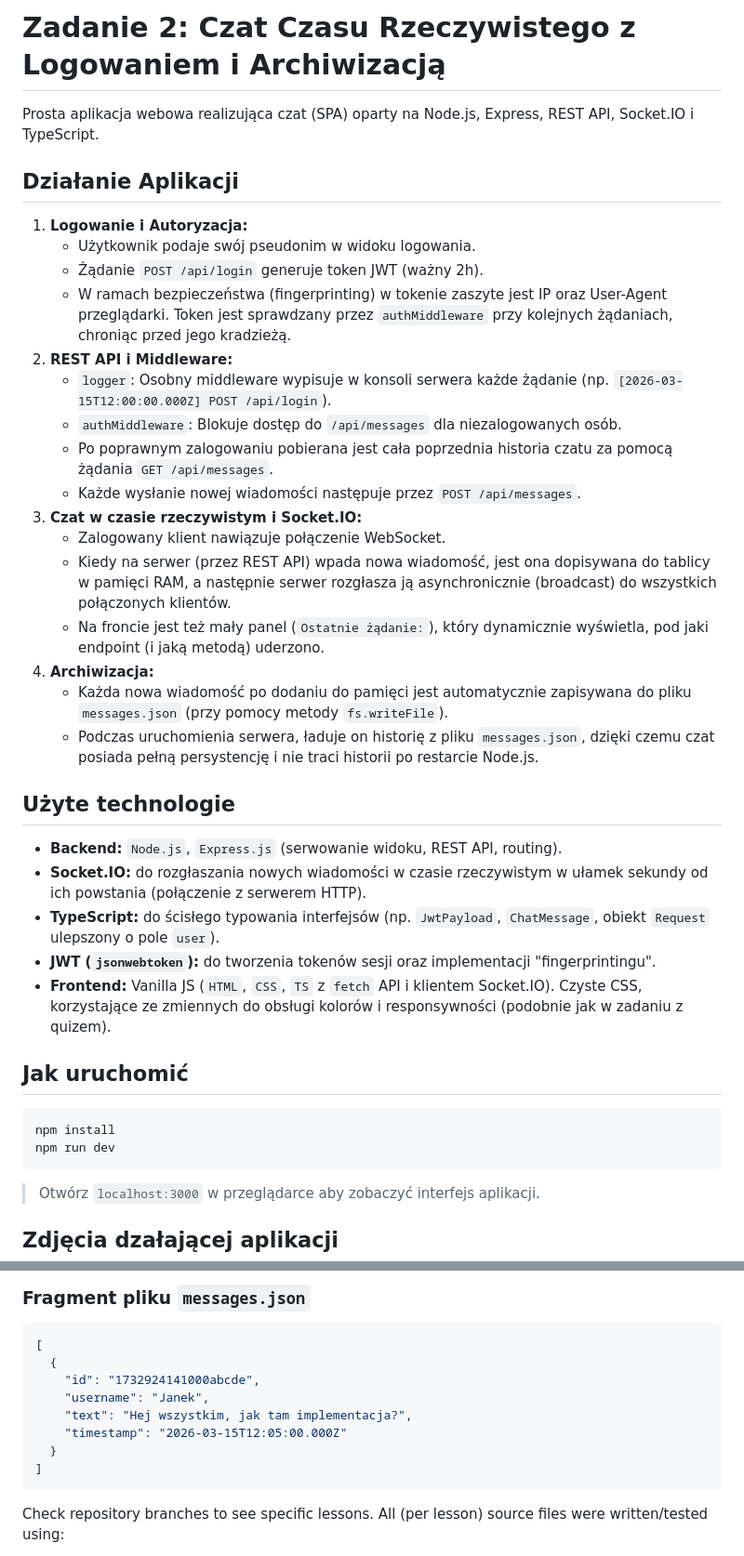
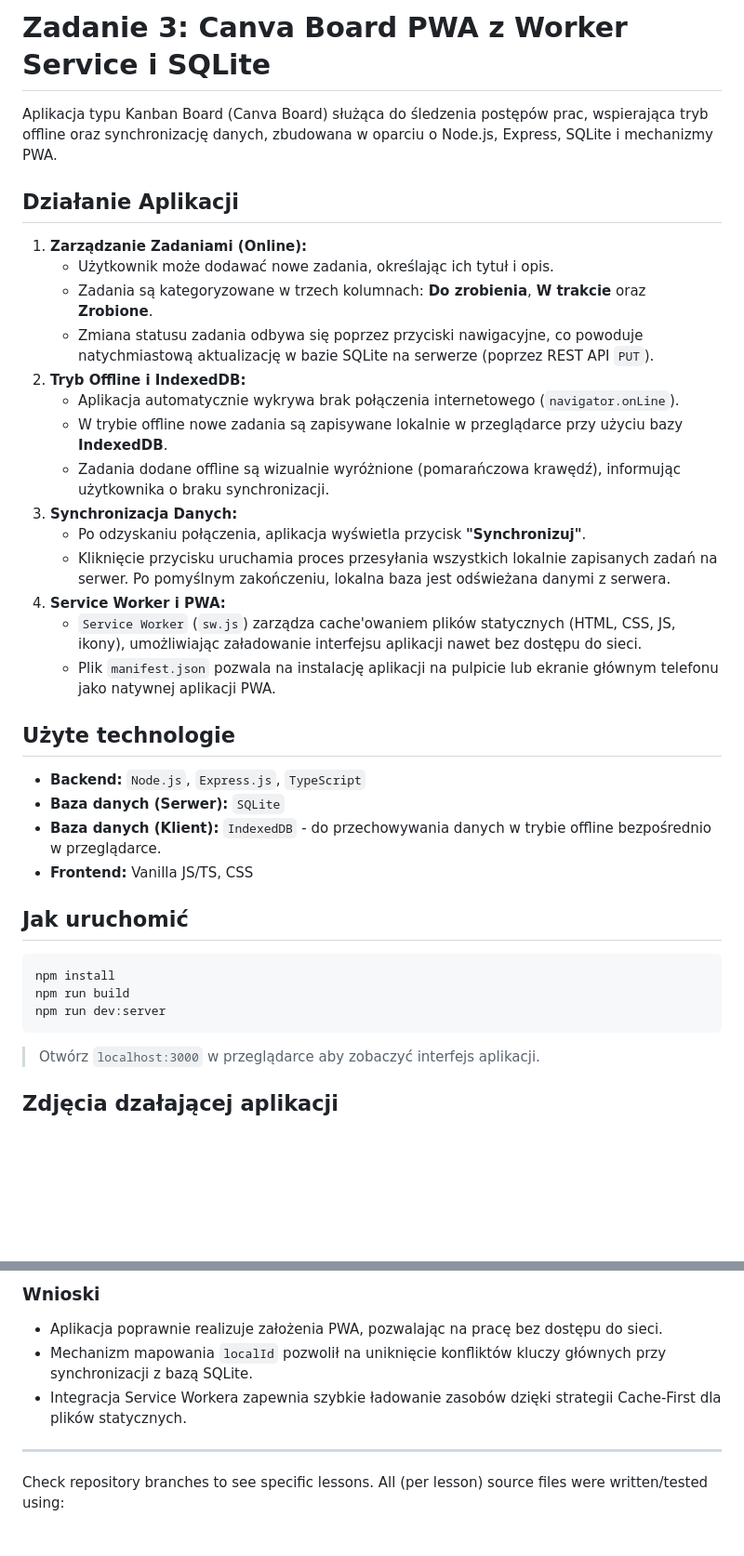
Before and after one commit to amatsagu/advanced-web-development, a Markdown page: README.md, 2 parts joined by grey strips. Shown at 93% size. Rendered like a GitHub page; blank space fills up the shorter version.

````diff
--- a/README.md
+++ b/README.md
@@ -1,35 +1,33 @@
-# Zadanie 2: Czat Czasu Rzeczywistego z Logowaniem i Archiwizacją
-Prosta aplikacja webowa realizująca czat (SPA) oparty na Node.js, Express, REST API, Socket.IO i TypeScript.
+# Zadanie 3: Canva Board PWA z Worker Service i SQLite
+Aplikacja typu Kanban Board (Canva Board) służąca do śledzenia postępów prac, wspierająca tryb offline oraz synchronizację danych, zbudowana w oparciu o Node.js, Express, SQLite i mechanizmy PWA.
 
 ## Działanie Aplikacji
-1. **Logowanie i Autoryzacja:**
-   - Użytkownik podaje swój pseudonim w widoku logowania.
-   - Żądanie `POST /api/login` generuje token JWT (ważny 2h).
-   - W ramach bezpieczeństwa (fingerprinting) w tokenie zaszyte jest IP oraz User-Agent przeglądarki. Token jest sprawdzany przez `authMiddleware` przy kolejnych żądaniach, chroniąc przed jego kradzieżą.
-2. **REST API i Middleware:**
-   - `logger`: Osobny middleware wypisuje w konsoli serwera każde żądanie (np. `[2026-03-15T12:00:00.000Z] POST /api/login`).
-   - `authMiddleware`: Blokuje dostęp do `/api/messages` dla niezalogowanych osób.
-   - Po poprawnym zalogowaniu pobierana jest cała poprzednia historia czatu za pomocą żądania `GET /api/messages`.
-   - Każde wysłanie nowej wiadomości następuje przez `POST /api/messages`.
-3. **Czat w czasie rzeczywistym i Socket.IO:**
-   - Zalogowany klient nawiązuje połączenie WebSocket.
-   - Kiedy na serwer (przez REST API) wpada nowa wiadomość, jest ona dopisywana do tablicy w pamięci RAM, a następnie serwer rozgłasza ją asynchronicznie (broadcast) do wszystkich połączonych klientów.
-   - Na froncie jest też mały panel (`Ostatnie żądanie:`), który dynamicznie wyświetla, pod jaki endpoint (i jaką metodą) uderzono.
-4. **Archiwizacja:**
-   - Każda nowa wiadomość po dodaniu do pamięci jest automatycznie zapisywana do pliku `messages.json` (przy pomocy metody `fs.writeFile`).
-   - Podczas uruchomienia serwera, ładuje on historię z pliku `messages.json`, dzięki czemu czat posiada pełną persystencję i nie traci historii po restarcie Node.js.
+1. **Zarządzanie Zadaniami (Online):**
+   - Użytkownik może dodawać nowe zadania, określając ich tytuł i opis.
+   - Zadania są kategoryzowane w trzech kolumnach: **Do zrobienia**, **W trakcie** oraz **Zrobione**.
+   - Zmiana statusu zadania odbywa się poprzez przyciski nawigacyjne, co powoduje natychmiastową aktualizację w bazie SQLite na serwerze (poprzez REST API `PUT`).
+2. **Tryb Offline i IndexedDB:**
+   - Aplikacja automatycznie wykrywa brak połączenia internetowego (`navigator.onLine`).
+   - W trybie offline nowe zadania są zapisywane lokalnie w przeglądarce przy użyciu bazy **IndexedDB**.
+   - Zadania dodane offline są wizualnie wyróżnione (pomarańczowa krawędź), informując użytkownika o braku synchronizacji.
+3. **Synchronizacja Danych:**
+   - Po odzyskaniu połączenia, aplikacja wyświetla przycisk **"Synchronizuj"**.
+   - Kliknięcie przycisku uruchamia proces przesyłania wszystkich lokalnie zapisanych zadań na serwer. Po pomyślnym zakończeniu, lokalna baza jest odświeżana danymi z serwera.
+4. **Service Worker i PWA:**
+   - `Service Worker` (`sw.js`) zarządza cache'owaniem plików statycznych (HTML, CSS, JS, ikony), umożliwiając załadowanie interfejsu aplikacji nawet bez dostępu do sieci.
+   - Plik `manifest.json` pozwala na instalację aplikacji na pulpicie lub ekranie głównym telefonu jako natywnej aplikacji PWA.
 
 ## Użyte technologie
-- **Backend:** `Node.js`, `Express.js` (serwowanie widoku, REST API, routing).
-- **Socket.IO:** do rozgłaszania nowych wiadomości w czasie rzeczywistym w ułamek sekundy od ich powstania (połączenie z serwerem HTTP).
-- **TypeScript:** do ścisłego typowania interfejsów (np. `JwtPayload`, `ChatMessage`, obiekt `Request` ulepszony o pole `user`).
-- **JWT (`jsonwebtoken`):** do tworzenia tokenów sesji oraz implementacji "fingerprintingu".
-- **Frontend:** Vanilla JS (`HTML`, `CSS`, `TS` z `fetch` API i klientem Socket.IO). Czyste CSS, korzystające ze zmiennych do obsługi kolorów i responsywności (podobnie jak w zadaniu z quizem).
+- **Backend:** `Node.js`, `Express.js`, `TypeScript`
+- **Baza danych (Serwer):** `SQLite`
+- **Baza danych (Klient):** `IndexedDB` - do przechowywania danych w trybie offline bezpośrednio w przeglądarce.
+- **Frontend:** Vanilla JS/TS, CSS
 
 ## Jak uruchomić
 ```bash
 npm install
-npm run dev
+npm run build
+npm run dev:server
 ```
 > Otwórz `localhost:3000` w przeglądarce aby zobaczyć interfejs aplikacji.
 
@@ -40,16 +39,10 @@ npm run dev
 
-### Fragment pliku `messages.json`
-```json
-[
-  {
-    "id": "1732924141000abcde",
-    "username": "Janek",
-    "text": "Hej wszystkim, jak tam implementacja?",
-    "timestamp": "2026-03-15T12:05:00.000Z"
-  }
-]
-```
+### Wnioski
+- Aplikacja poprawnie realizuje założenia PWA, pozwalając na pracę bez dostępu do sieci.
+- Mechanizm mapowania `localId` pozwolił na uniknięcie konfliktów kluczy głównych przy synchronizacji z bazą SQLite.
+- Integracja Service Workera zapewnia szybkie ładowanie zasobów dzięki strategii Cache-First dla plików statycznych.
 
+---
 Check repository branches to see specific lessons.
 All (per lesson) source files were written/tested using:
 > Operating System: CachyOS Linux (Wayland session) <br>
````
Also changed, not shown: other parts of README.md (+4 -3 lines), .github/1.png, .github/2.png, .github/3.png, .github/4.png (added), 9 other files.
